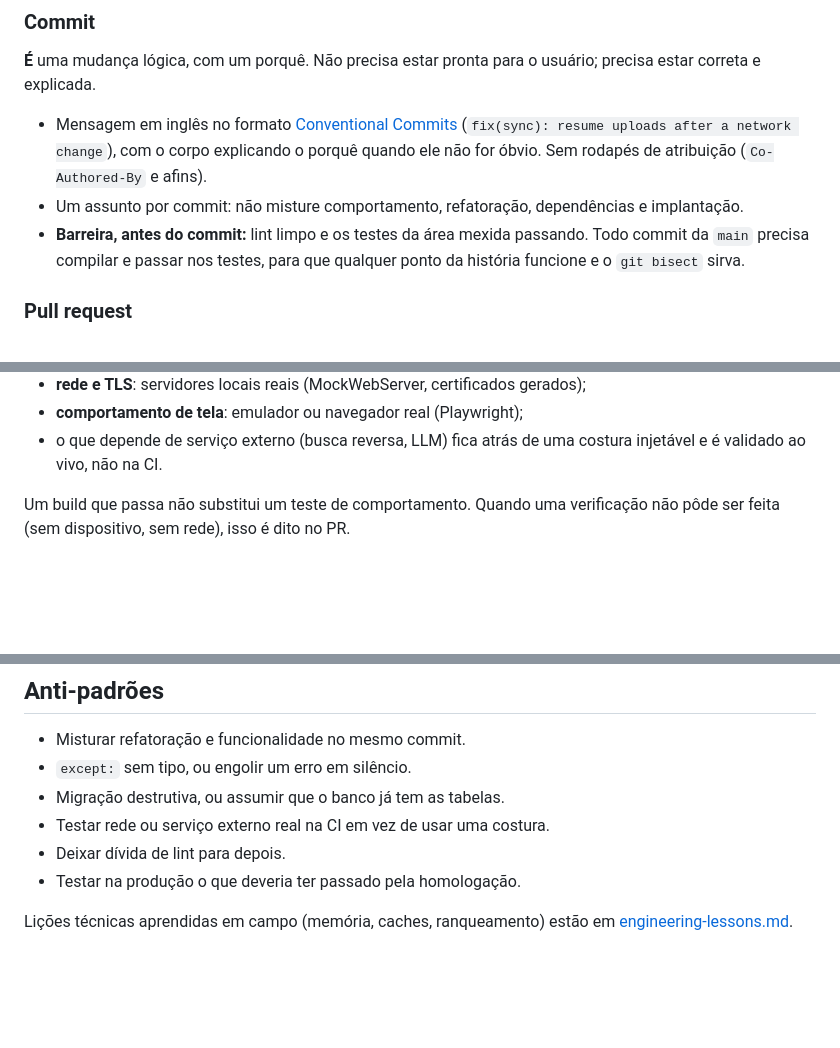
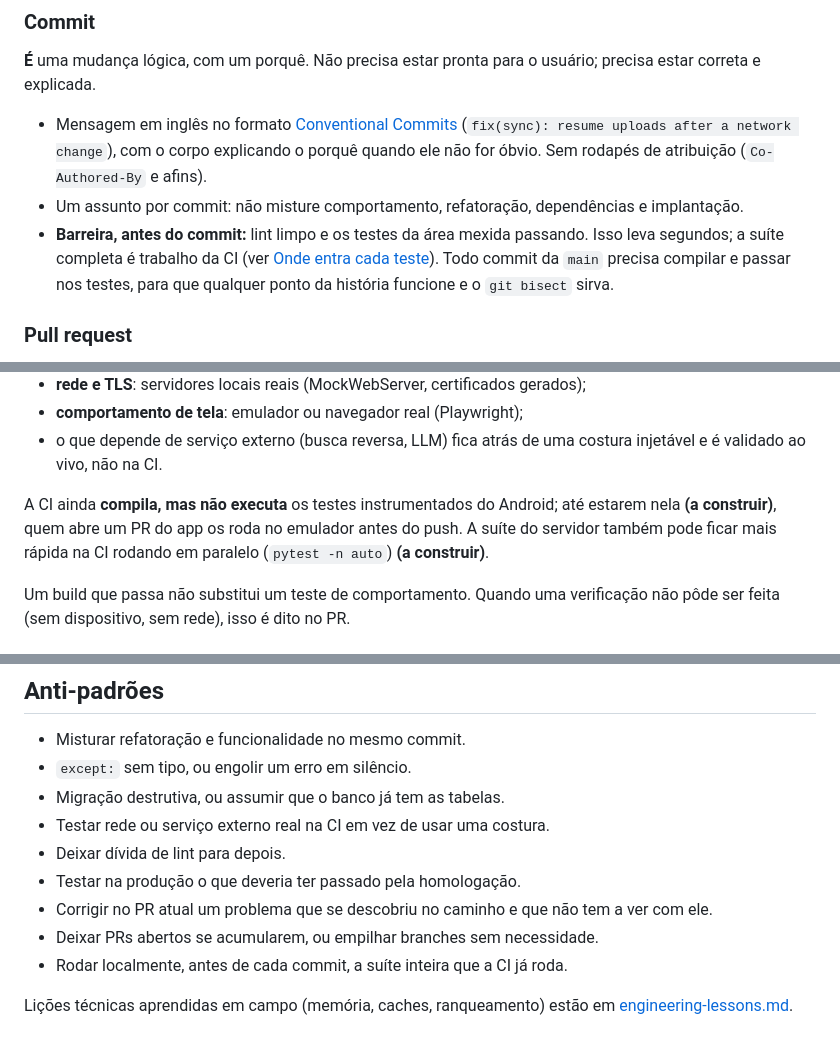
Before and after one commit to MiguelLopesDel/Iris, a Markdown page: docs/process.md, 3 parts joined by grey strips. GitHub-like rendering; blank space fills up the shorter version.

```diff
--- a/docs/process.md
+++ b/docs/process.md
@@ -51,8 +51,10 @@ precisa estar correta e explicada.
 - Um assunto por commit: não misture comportamento, refatoração, dependências e
   implantação.
 - **Barreira, antes do commit:** lint limpo e os testes da área mexida passando.
-  Todo commit da `main` precisa compilar e passar nos testes, para que qualquer
-  ponto da história funcione e o `git bisect` sirva.
+  Isso leva segundos; a suíte completa é trabalho da CI (ver
+  [Onde entra cada teste](#onde-entra-cada-teste)). Todo commit da `main` precisa
+  compilar e passar nos testes, para que qualquer ponto da história funcione e o
+  `git bisect` sirva.
 
 ### Pull request
 
@@ -145,6 +198,11 @@ Teste na camada certa:
 - **comportamento de tela**: emulador ou navegador real (Playwright);
 - o que depende de serviço externo (busca reversa, LLM) fica atrás de uma costura
   injetável e é validado ao vivo, não na CI.
+
+A CI ainda **compila, mas não executa** os testes instrumentados do Android;
+até estarem nela **(a construir)**, quem abre um PR do app os roda no emulador
+antes do push. A suíte do servidor também pode ficar mais rápida na CI rodando
+em paralelo (`pytest -n auto`) **(a construir)**.
 
 Um build que passa não substitui um teste de comportamento. Quando uma verificação
 não pôde ser feita (sem dispositivo, sem rede), isso é dito no PR.
@@ -200,6 +258,10 @@ Uma mudança está pronta para o PR quando:
 - Testar rede ou serviço externo real na CI em vez de usar uma costura.
 - Deixar dívida de lint para depois.
 - Testar na produção o que deveria ter passado pela homologação.
+- Corrigir no PR atual um problema que se descobriu no caminho e que não tem a
+  ver com ele.
+- Deixar PRs abertos se acumularem, ou empilhar branches sem necessidade.
+- Rodar localmente, antes de cada commit, a suíte inteira que a CI já roda.
 
 Lições técnicas aprendidas em campo (memória, caches, ranqueamento) estão em
 [engineering-lessons.md](engineering-lessons.md).
```
Also changed, not shown: other parts of docs/process.md (+53 -2 lines).
